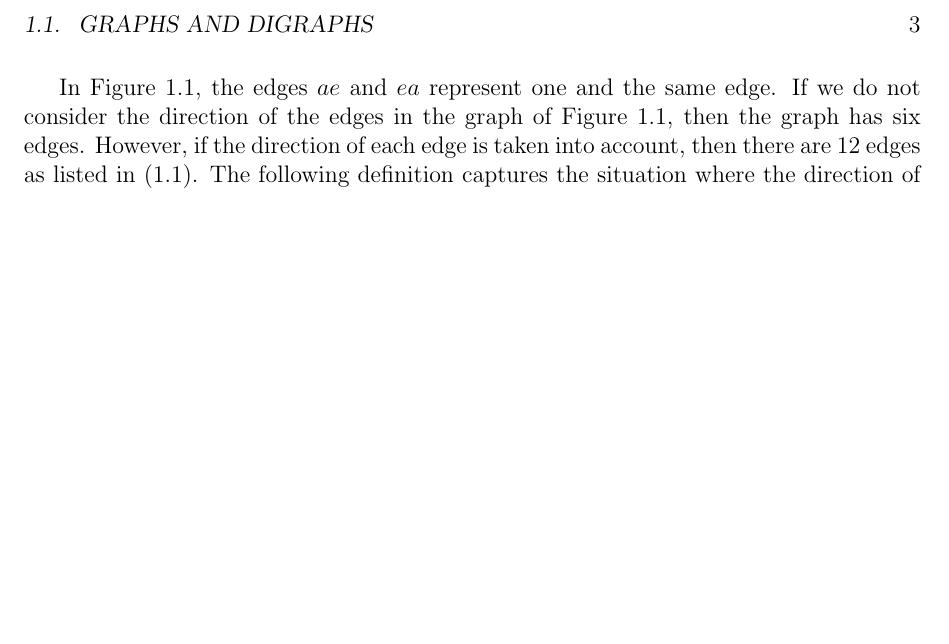
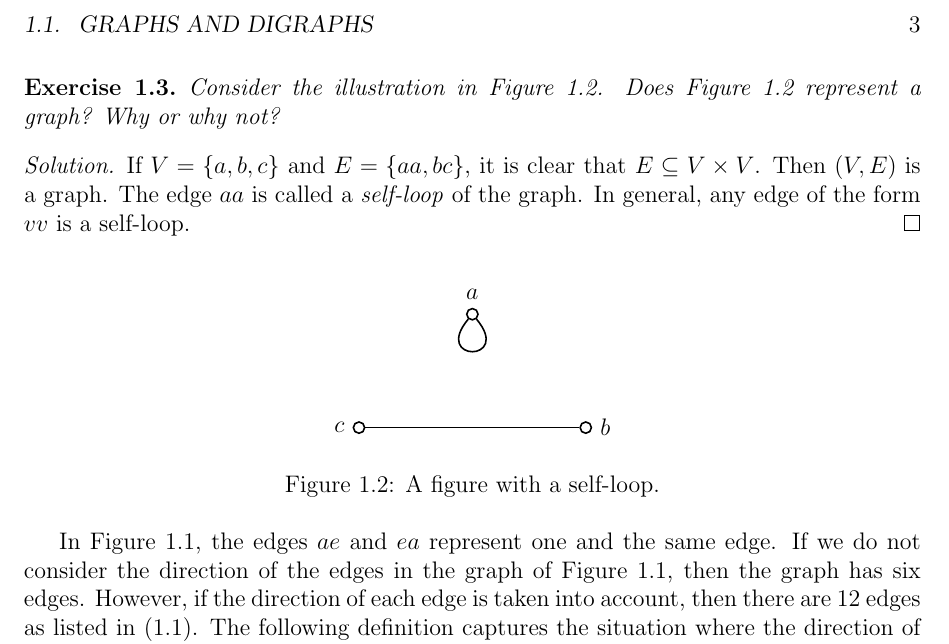
Before and after one commit to IMCG/graph-theory-algorithms-book, a LaTeX thesis (book.tex, which reads tex/introduction.tex): part of page 11 of 18, cut so that both start at the same text, the shorter picture padded with empty space. Compiled offline with LaTeX, dvips and Ghostscript.

Commit message:
introduction chapter: self-loops

```diff
--- a/tex/introduction.tex
+++ b/tex/introduction.tex
@@ -160,6 +160,40 @@ are removed as well. The result is that both of the vertex and edge
 sets are empty. This is a special graph known as an \emph{empty} or
 \emph{null} graph.
 \end{proof}
+
+\begin{exercise}
+Consider the illustration in
+Figure~\ref{fig:introduction:self_loop}. Does
+Figure~\ref{fig:introduction:self_loop} represent a graph? Why or why not?
+\end{exercise}
+
+\begin{proof}[Solution]
+If $V = \{ a, b, c \}$ and $E = \{ aa, bc \}$, it is clear that $E
+\subseteq V \times V$. Then $(V, E)$ is a graph. The edge $aa$ is
+called a \emph{self-loop} of the graph. In general, any edge of the
+form $vv$ is a self-loop.
+\end{proof}
+
+\begin{figure}[!htbp]
+\centering
+\begin{tikzpicture}
+[nodedecorate/.style={shape=circle,inner sep=2pt,draw,thick},%
+  arrowdecorate/.style={-,thick}]
+% nodes or vertices
+\node (c) at (-2,0) [nodedecorate] {};
+\node [left] at (c.west) {$c$};
+\node (b) at (2,0) [nodedecorate] {};
+\node [right] at (b.east) {$b$};
+\node (a) at (0,2) [nodedecorate] {};
+\node [above] at (a.north) {$a$};
+% edges or lines
+\path
+(a) edge[arrowdecorate,loop below,min distance=10mm,out=310,in=230] node {} (a)
+(b) edge[arrowdecorate] node {} (c);
+\end{tikzpicture}
+\caption{A figure with a self-loop.}
+\label{fig:introduction:self_loop}
+\end{figure}
 
 In Figure~\ref{fig:introduction:house_graph}, the edges $ae$ and $ea$
 represent one and the same edge. If we do not consider the direction
```
